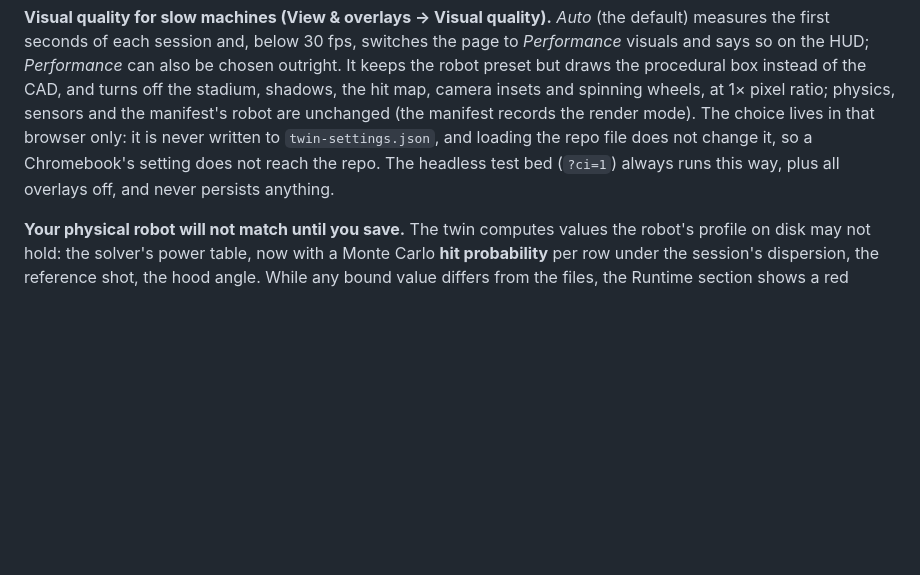
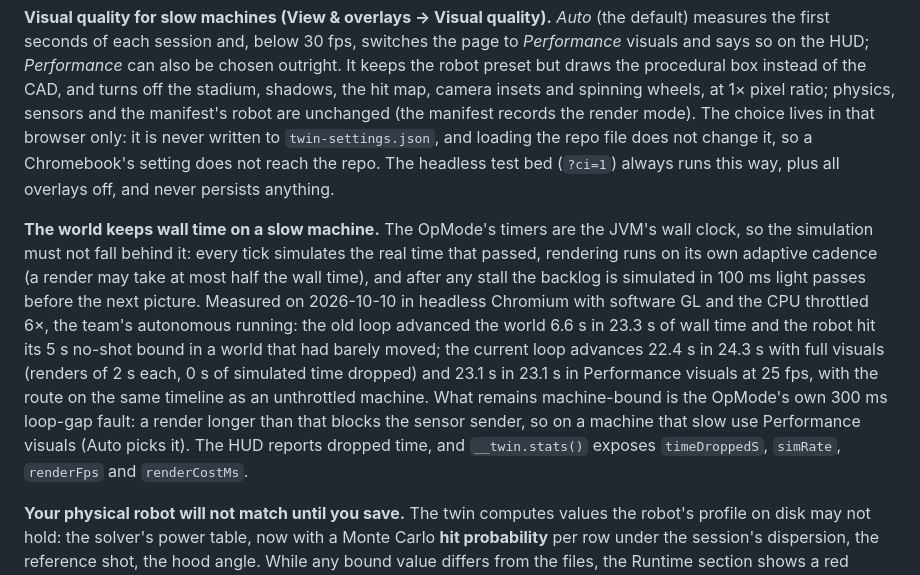
Before and after one commit to camels-hump-coders/biobuzz-digital-twin, a Markdown page: README.md, the part around the change. Drawn GitHub-style; blank space fills up the shorter version.

Commit message:
README: measured clock behaviour of the decoupled loop under CPU throttling
Co-Authored-By: Claude Fable 5.1 <noreply@anthropic.com>

```diff
--- a/README.md
+++ b/README.md
@@ -114,6 +114,8 @@ The first physical runs of a route that was green in the twin failed in four way
 **The profile the robot saved, and the one it was shipped (All settings → TeamCode settings → Saved hub profile).** On the Control Hub the code reads the robot profile it last *saved*, not the packaged asset, so a profile saved by an older build has none of the keys added since and the code's parser fallbacks decide them: a 60° launch angle in the committed file did nothing on the robot while the saved profile had no `launchAngleMeasured`. The twin models that upgrade case: build the saved copy from the packaged file minus the keys it would lack (or give the whole document, or a past git revision in a scenario), INIT, and the Runtime section's *Effective configuration* marks every such key **missing (parser fallback)** next to the packaged, saved, overridden and bound ones, and says whether the shot calibration is the twin's solver through bindings (synthetic) or the profile as configured. Scenarios state it as `persisted`, assert it with `requireEffective … "<missing>"`, and `bindingsPolicy: "reject"` turns any bound calibration into a setup failure for real-profile parity runs.
 
 **Visual quality for slow machines (View & overlays → Visual quality).** *Auto* (the default) measures the first seconds of each session and, below 30 fps, switches the page to *Performance* visuals and says so on the HUD; *Performance* can also be chosen outright. It keeps the robot preset but draws the procedural box instead of the CAD, and turns off the stadium, shadows, the hit map, camera insets and spinning wheels, at 1× pixel ratio; physics, sensors and the manifest's robot are unchanged (the manifest records the render mode). The choice lives in that browser only: it is never written to `twin-settings.json`, and loading the repo file does not change it, so a Chromebook's setting does not reach the repo. The headless test bed (`?ci=1`) always runs this way, plus all overlays off, and never persists anything.
+
+**The world keeps wall time on a slow machine.** The OpMode's timers are the JVM's wall clock, so the simulation must not fall behind it: every tick simulates the real time that passed, rendering runs on its own adaptive cadence (a render may take at most half the wall time), and after any stall the backlog is simulated in 100 ms light passes before the next picture. Measured on 2026-10-10 in headless Chromium with software GL and the CPU throttled 6×, the team's autonomous running: the old loop advanced the world 6.6 s in 23.3 s of wall time and the robot hit its 5 s no-shot bound in a world that had barely moved; the current loop advances 22.4 s in 24.3 s with full visuals (renders of 2 s each, 0 s of simulated time dropped) and 23.1 s in 23.1 s in Performance visuals at 25 fps, with the route on the same timeline as an unthrottled machine. What remains machine-bound is the OpMode's own 300 ms loop-gap fault: a render longer than that blocks the sensor sender, so on a machine that slow use Performance visuals (Auto picks it). The HUD reports dropped time, and `__twin.stats()` exposes `timeDroppedS`, `simRate`, `renderFps` and `renderCostMs`.
 
 **Your physical robot will not match until you save.** The twin computes values the robot's profile on disk may not hold: the solver's power table, now with a Monte Carlo **hit probability** per row under the session's dispersion, the reference shot, the hood angle. While any bound value differs from the files, the Runtime section shows a red banner naming them with a one-click *Save to TeamCode so the robot matches*, and the HUD carries a warning line, because the OpMode running in the twin reads them through the bindings and the physical robot reads only the repo. The team code gates its shot on that table: inside the rows' span and above `minHitProbability`, no hand-set minimum or maximum range.
 
```
